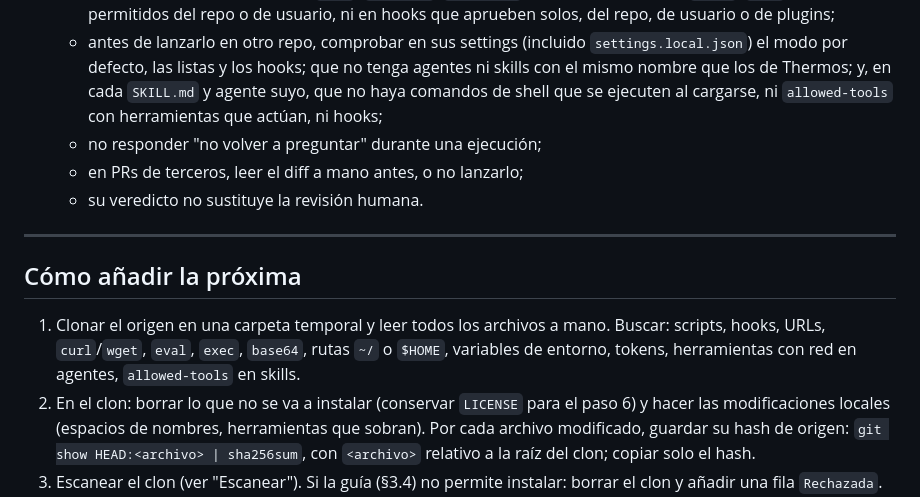
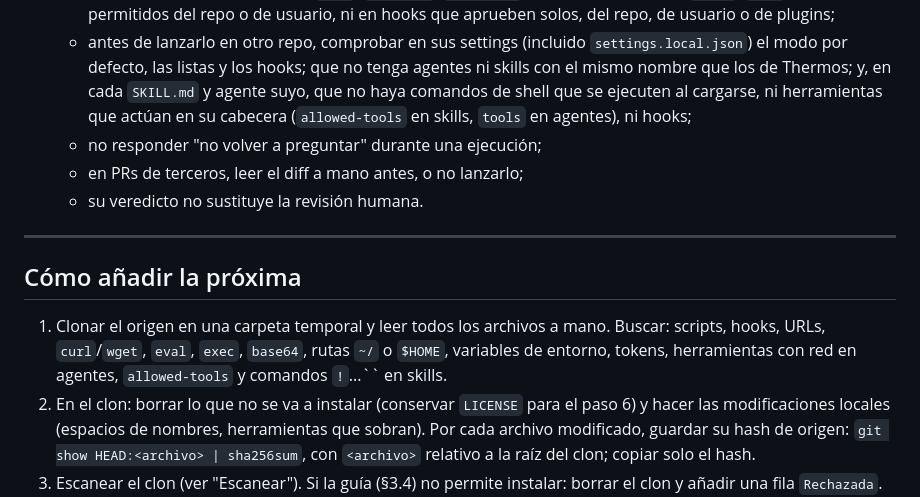
Before and after one commit to Robelt1971/Robelt1971, a Markdown page: docs/DERR-Seguridad-Skills-Aprobadas.md, the part around the change. GitHub-like rendering.

Commit message:
Name the right frontmatter key per file type in the operator check (#21)
- Agents declare tools with `tools`, skills with `allowed-tools`; the
  per-file inspection now names both instead of applying the skill key
  to agent files.
- Step 1 intake list also looks for `!`...`` load-time commands in
  skills, matching the operator check.


Claude-Session: https://claude.ai/code/session_01Eq6XP3NDehDf9cEBKXrEuz

Co-authored-by: Claude <noreply@anthropic.com>

```diff
--- a/docs/DERR-Seguridad-Skills-Aprobadas.md
+++ b/docs/DERR-Seguridad-Skills-Aprobadas.md
@@ -93,7 +93,8 @@ le pasa (texto, diff, archivos) entra en el contexto del modelo.
     `settings.local.json`) el modo por defecto, las listas y los hooks; que no
     tenga agentes ni skills con el mismo nombre que los de Thermos; y, en cada
     `SKILL.md` y agente suyo, que no haya comandos de shell que se ejecuten al
-    cargarse, ni `allowed-tools` con herramientas que actúan, ni hooks;
+    cargarse, ni herramientas que actúan en su cabecera (`allowed-tools` en
+    skills, `tools` en agentes), ni hooks;
   - no responder "no volver a preguntar" durante una ejecución;
   - en PRs de terceros, leer el diff a mano antes, o no lanzarlo;
   - su veredicto no sustituye la revisión humana.
@@ -105,7 +106,7 @@ le pasa (texto, diff, archivos) entra en el contexto del modelo.
 1. Clonar el origen en una carpeta temporal y leer todos los archivos a mano.
    Buscar: scripts, hooks, URLs, `curl`/`wget`, `eval`, `exec`, `base64`, rutas
    `~/` o `$HOME`, variables de entorno, tokens, herramientas con red en
-   agentes, `allowed-tools` en skills.
+   agentes, `allowed-tools` y comandos `!`...`` en skills.
 2. En el clon: borrar lo que no se va a instalar (conservar `LICENSE` para el
    paso 6) y hacer las modificaciones locales (espacios de nombres,
    herramientas que sobran). Por cada archivo modificado, guardar su hash de
```
